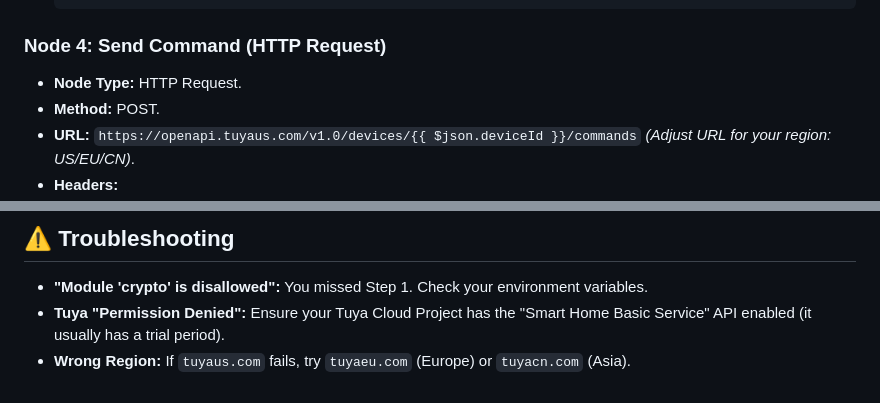
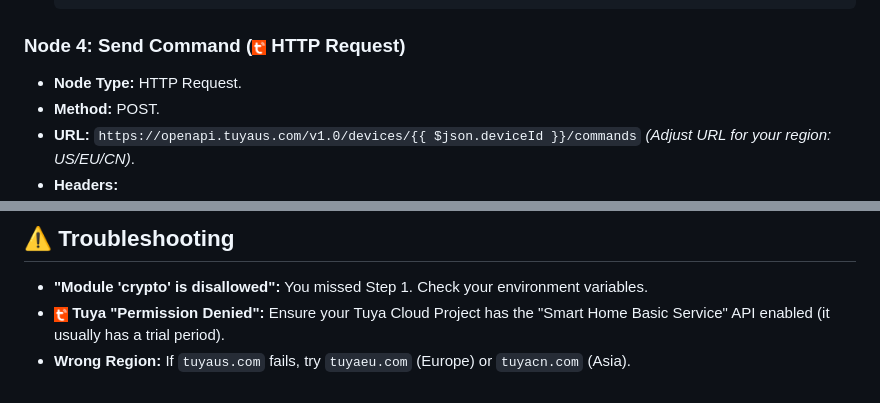
Before and after one commit to Bennyco86/BambuLabChamberHeater, a Markdown page: readme.md, 2 parts joined by grey strips. Rendered like a GitHub page.

````diff
--- a/readme.md
+++ b/readme.md
@@ -107,7 +107,7 @@ This is the tricky part. You need to generate a signature for the API request.
     };
     ```
 
-### **Node 4: Send Command (HTTP Request)**
+### **Node 4: Send Command (<img src="tuya%20logo.jpg" alt="Tuya" height="16"> HTTP Request)**
 * **Node Type:** HTTP Request.
 * **Method:** POST.
 * **URL:** `https://openapi.tuyaus.com/v1.0/devices/{{ $json.deviceId }}/commands` *(Adjust URL for your region: US/EU/CN)*.
@@ -124,5 +124,5 @@ This is the tricky part. You need to generate a signature for the API request.
 ## :warning: Troubleshooting
 
 * **"Module 'crypto' is disallowed":** You missed Step 1. Check your environment variables.
-* **Tuya "Permission Denied":** Ensure your Tuya Cloud Project has the "Smart Home Basic Service" API enabled (it usually has a trial period).
+* **<img src="tuya%20logo.jpg" alt="Tuya" height="16"> Tuya "Permission Denied":** Ensure your Tuya Cloud Project has the "Smart Home Basic Service" API enabled (it usually has a trial period).
 * **Wrong Region:** If `tuyaus.com` fails, try `tuyaeu.com` (Europe) or `tuyacn.com` (Asia).
````
Also changed, not shown: other parts of readme.md (+13 -13 lines).
